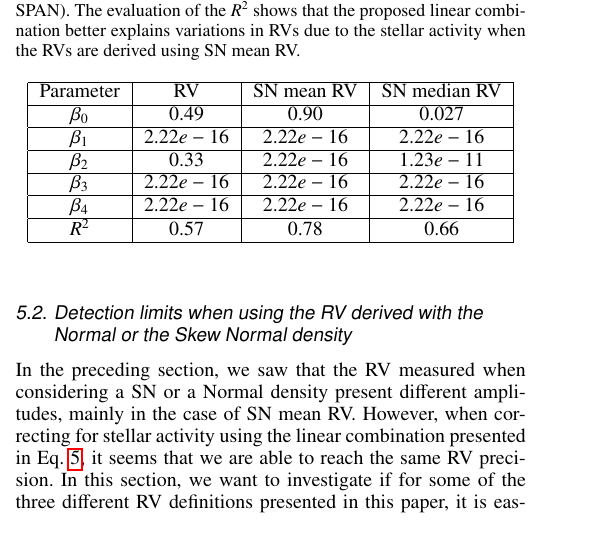
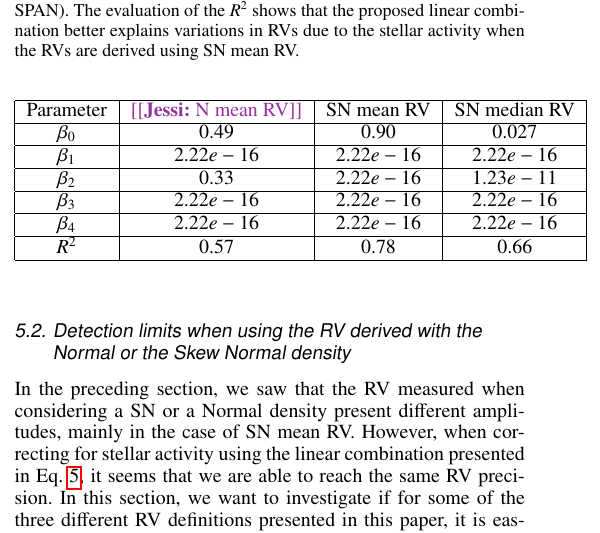
Before and after one commit to JessiCisewskiKehe/exo_sn, a LaTeX paper (manuscript.tex): part of one column of page 10 of 25, cut so that both start at the same text, the shorter picture padded with empty space. The pictures show the PDF file manuscript.pdf that the author committed with the source.

Commit message:
5.1 updates

```diff
--- a/manuscript.tex
+++ b/manuscript.tex
@@ -665,7 +665,7 @@ The evaluation of the $R^2$ shows that the proposed linear combination better ex
 \label{table:alphacent.test}
 \begin{tabular}{|c|c|c|c|}
 \hline
-Parameter          & RV         &   SN mean RV &   SN median RV \\
+Parameter          & \jessi{N mean RV}         &   SN mean RV &   SN median RV \\
 \hline
 $\beta_{0}$            &    $0.49$    & $0.90 $  & $0.027$ \\
 \hline
```
Also changed, not shown: manuscript.pdf, 1 other file.
